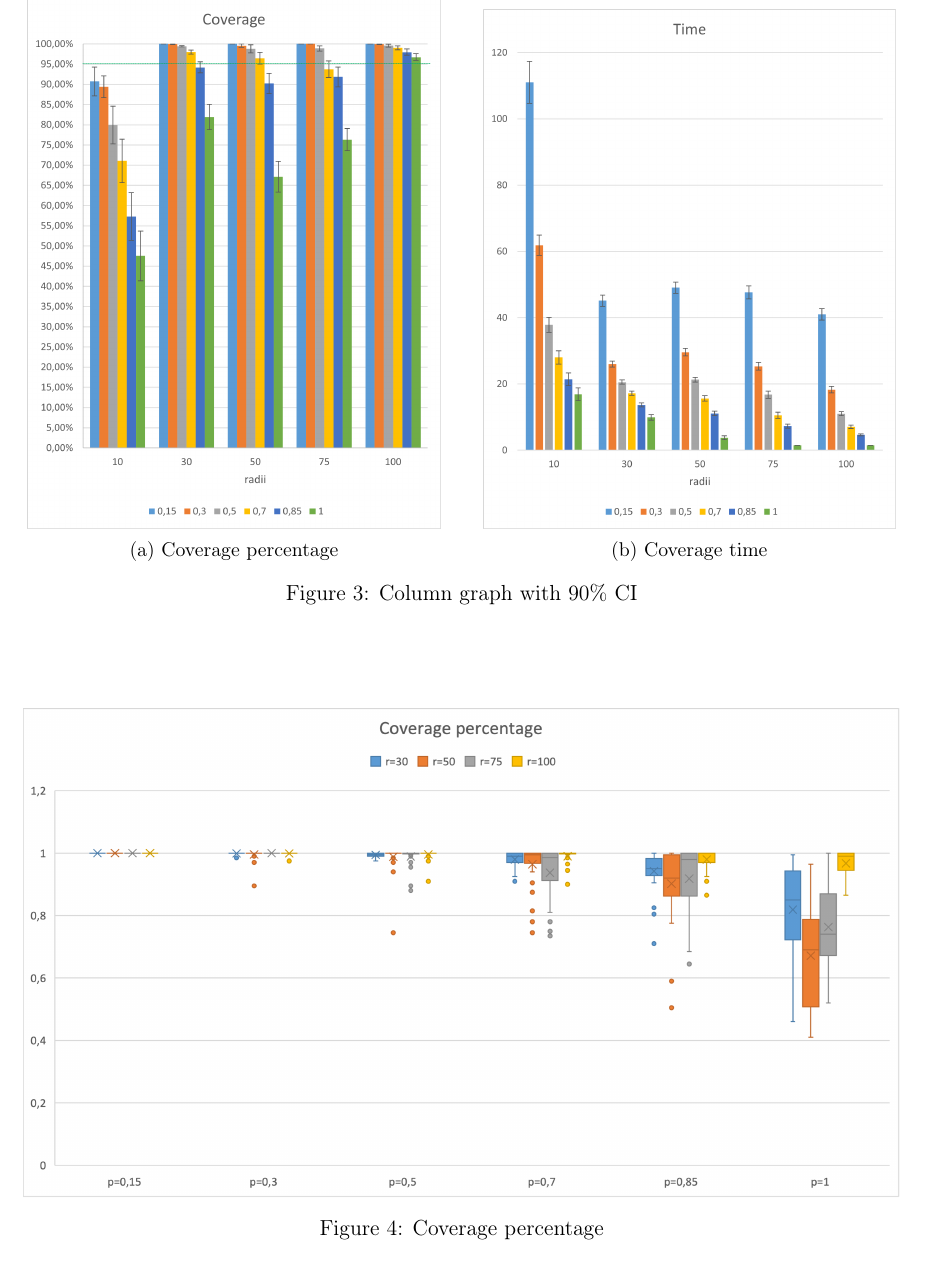
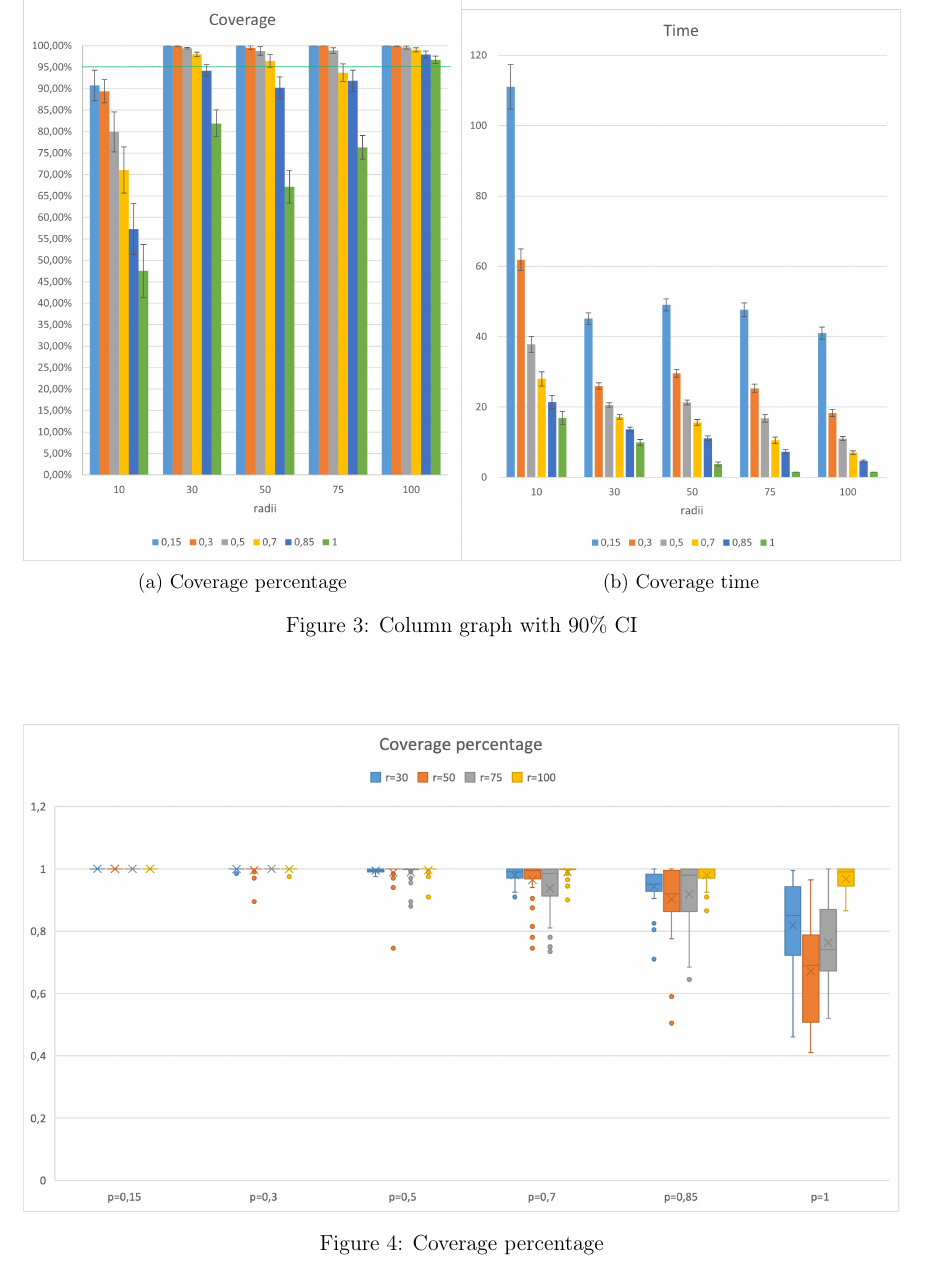
Before and after one commit to glmquint/EpidemicBroadcast, a LaTeX document (documentation/EpidemicBroadcastDocumentation.tex, which reads documentation/Case_Study.tex): part of page 7 of 30, cut so that both start at the same text. Compiled offline with pdfLaTeX.

Commit message:
minor improvements to the side by side figures

```diff
--- a/documentation/Case_Study.tex
+++ b/documentation/Case_Study.tex
@@ -40,3 +40,18 @@ The following table show the mean coverage time for each run.
 
 Since the means do not give enough information, we decide to plot a column graph showing the 90\% confidence interval for the average coverage values (Fig. \ref{fig:200-90CI}). Note that we chose to discard all runs that do not end with a coverage percentage above 95\% with a 90\% coverage. That's why in the following boxplot the runs with radius 10 are not shown.
 
+\begin{figure}[h!]
+\centering
+\begin{subfigure}{.5\textwidth}
+  \centering
+  \includegraphics[width=1\linewidth]{./images/200coverageCI.png}
+  \caption{Coverage percentage}
+  \label{fig:sub1}
+\end{subfigure}%
+\begin{subfigure}{.5\textwidth}
+  \centering
+  \includegraphics[width=1\linewidth]{./images/200endtimeCI.png}
+  \caption{Coverage time}
+  \label{fig:sub2}
+\end{subfigure}
+\caption{Column graph with 90\% CI}
```
Also changed, not shown: documentation/Case_Study.tex (5 more changed lines).
